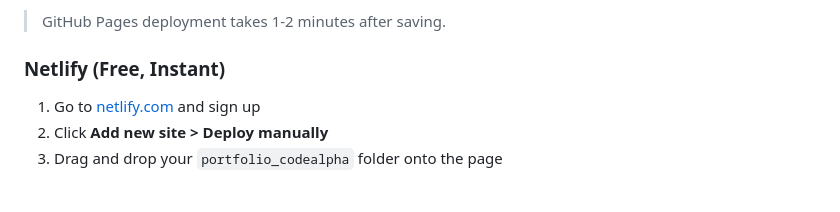
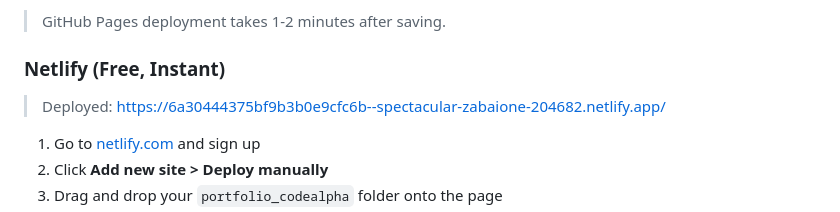
Before and after one commit to mohanmohan07811-pixel/CodeAlpha_PortfolioWebsite, a Markdown page: README.md, the part around one of its changes. Drawn GitHub-style; blank space fills up the shorter version.

Commit message:
docs: add Netlify live deployment link

```diff
--- a/README.md
+++ b/README.md
@@ -459,6 +459,8 @@ const config = {
 
 ### Netlify (Free, Instant)
 
+> Deployed: [https://6a30444375bf9b3b0e9cfc6b--spectacular-zabaione-204682.netlify.app/](https://6a30444375bf9b3b0e9cfc6b--spectacular-zabaione-204682.netlify.app/)
+
 1. Go to [netlify.com](https://netlify.com) and sign up
 2. Click **Add new site > Deploy manually**
 3. Drag and drop your `portfolio_codealpha` folder onto the page
```
Also changed, not shown: other parts of README.md (+1 -1 lines).
